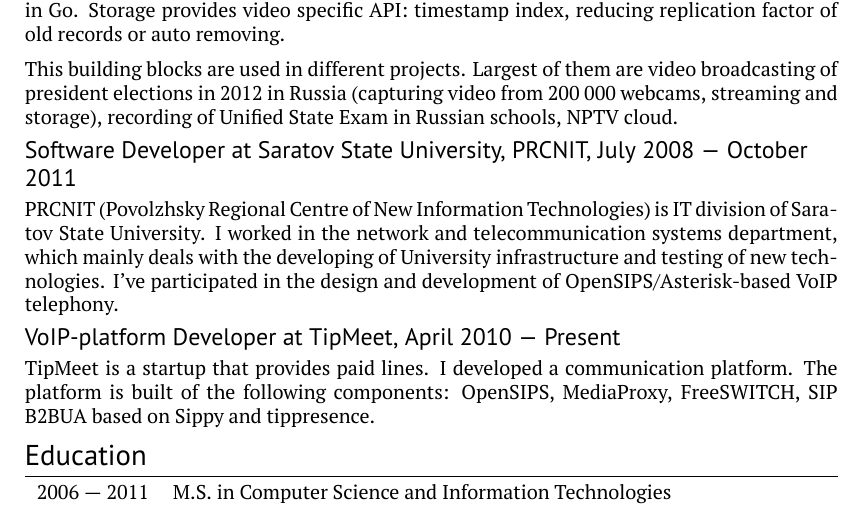
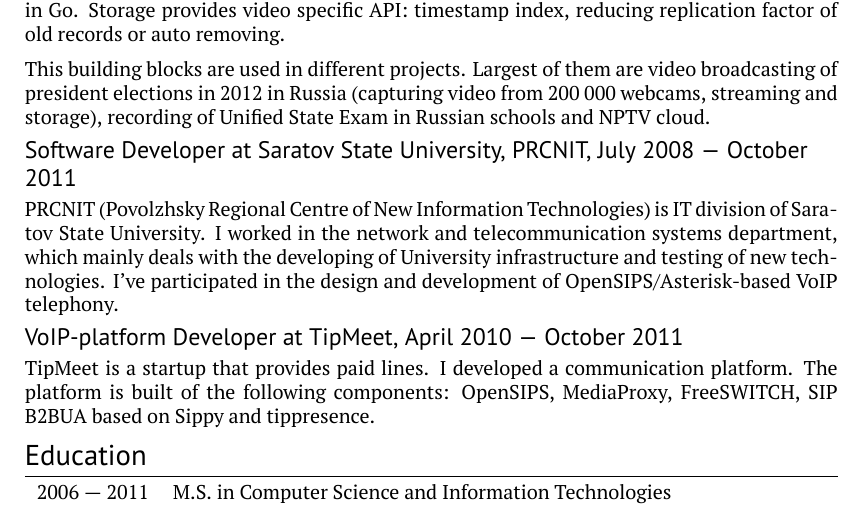
Before and after one commit to ivaxer/cv, a LaTeX CV (cv.tex): part of the page, cut so that both start at the same text. Compiled offline with XeLaTeX.

Commit message:
set end of tipmeet job.

```diff
--- a/cv.tex
+++ b/cv.tex
@@ -77,13 +77,13 @@
 
 Currently I work on petabyte scale distributed storage for archiving video streams. It written in Go. Storage provides video specific API: timestamp index, reducing replication factor of old records or auto removing.
 
-This building blocks are used in different projects. Largest of them are video broadcasting of president elections in 2012 in Russia (capturing video from 200 000 webcams, streaming and storage), recording of Unified State Exam in Russian schools, NPTV cloud.
+This building blocks are used in different projects. Largest of them are video broadcasting of president elections in 2012 in Russia (capturing video from 200 000 webcams, streaming and storage), recording of Unified State Exam in Russian schools and NPTV cloud.
 
 \subsection{Software Developer at Saratov State University, PRCNIT, July 2008 ---
 October 2011}
 PRCNIT (Povolzhsky Regional Centre of New Information Technologies) is IT division of Saratov State University. I worked in the network and telecommunication systems department, which mainly deals with the developing of University infrastructure and testing of new technologies. I've participated in the design and development of OpenSIPS/Asterisk-based VoIP telephony.
 
-\subsection{VoIP-platform Developer at TipMeet, April 2010 --- Present}
+\subsection{VoIP-platform Developer at TipMeet, April 2010 --- October 2011}
 TipMeet is a startup that provides paid lines. I developed a communication platform. The platform is built of the following components: OpenSIPS, MediaProxy, FreeSWITCH, SIP B2BUA based on Sippy and tippresence.
 
 \section{Education}
```
